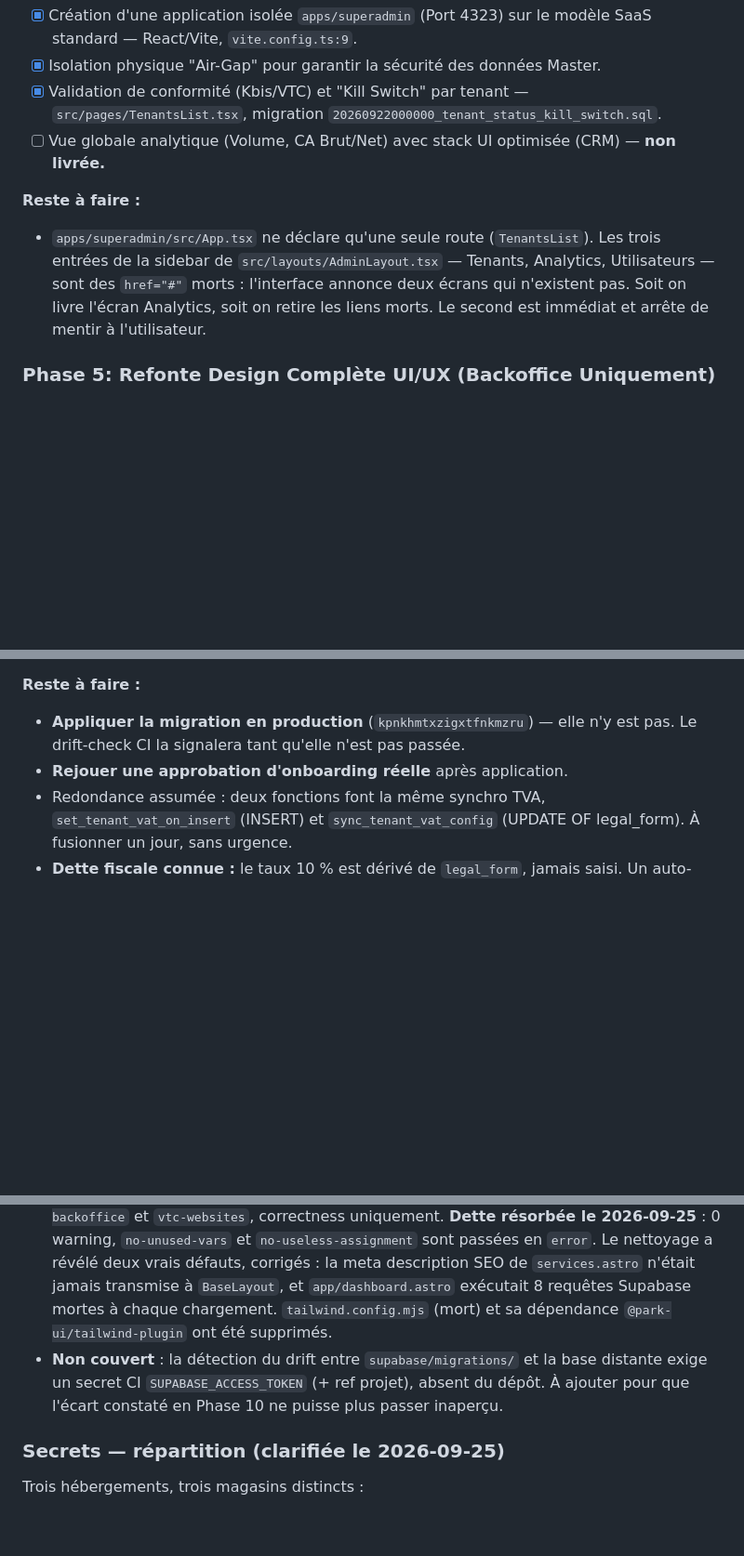
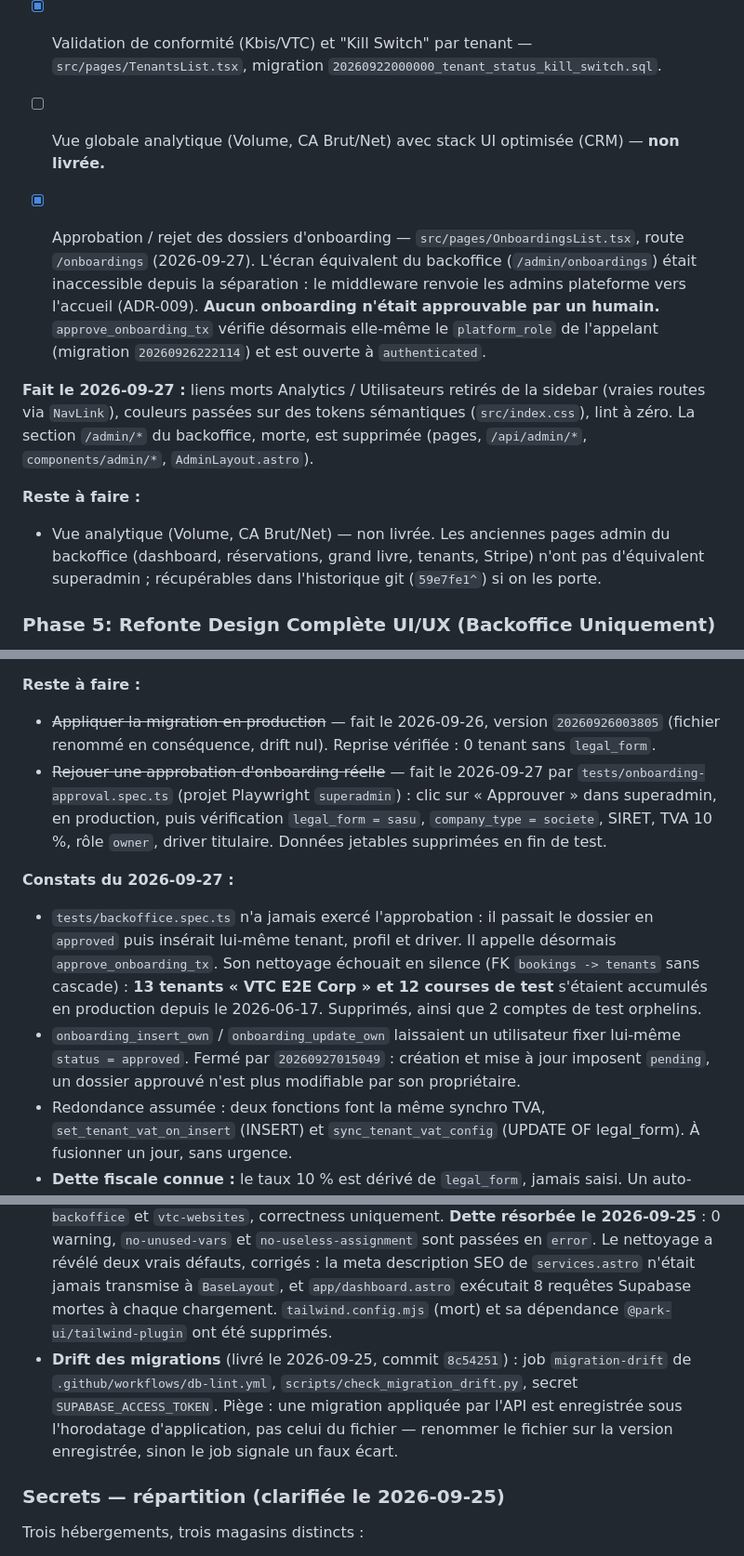
Before and after one commit to mike-banner/Terraform-vtc_monorepo_v2, a Markdown page: docs/planning/ROADMAP.md, 3 parts joined by grey strips. Shown at 93% size. Rendered like a GitHub page; blank space fills up the shorter version.

Commit message:
docs(planning): Phase 11 close, approbation portée dans superadmin
Phase 11 appliquée en production et rejouée de bout en bout. Phase 4.5 :
écran d'onboarding livré, liens morts retirés, analytique toujours absente.
Drift-check CI noté comme livré. Nettoyage des données de test en production
et verrouillage du statut d'onboarding consignés. Variables PUBLIC_* absentes
de Terraform et de la CI ajoutées aux points ouverts.

```diff
--- a/docs/planning/ROADMAP.md
+++ b/docs/planning/ROADMAP.md
@@ -30,11 +30,20 @@ Extraction de la logique base de données et réparation du crash middleware.
   migration `20260922000000_tenant_status_kill_switch.sql`.
 - [ ] Vue globale analytique (Volume, CA Brut/Net) avec stack UI optimisée (CRM) — **non livrée.**
 
+- [x] Approbation / rejet des dossiers d'onboarding — `src/pages/OnboardingsList.tsx`, route `/onboardings`
+  (2026-09-27). L'écran équivalent du backoffice (`/admin/onboardings`) était inaccessible depuis la séparation :
+  le middleware renvoie les admins plateforme vers l'accueil (ADR-009). **Aucun onboarding n'était approuvable
+  par un humain.** `approve_onboarding_tx` vérifie désormais elle-même le `platform_role` de l'appelant
+  (migration `20260926222114`) et est ouverte à `authenticated`.
+
+**Fait le 2026-09-27 :** liens morts Analytics / Utilisateurs retirés de la sidebar (vraies routes via `NavLink`),
+couleurs passées sur des tokens sémantiques (`src/index.css`), lint à zéro. La section `/admin/*` du backoffice,
+morte, est supprimée (pages, `/api/admin/*`, `components/admin/*`, `AdminLayout.astro`).
+
 **Reste à faire :**
-- `apps/superadmin/src/App.tsx` ne déclare qu'une seule route (`TenantsList`). Les trois entrées de la sidebar
-  de `src/layouts/AdminLayout.tsx` — Tenants, Analytics, Utilisateurs — sont des `href="#"` morts : l'interface
-  annonce deux écrans qui n'existent pas. Soit on livre l'écran Analytics, soit on retire les liens morts.
-  Le second est immédiat et arrête de mentir à l'utilisateur.
+- Vue analytique (Volume, CA Brut/Net) — non livrée. Les anciennes pages admin du backoffice (dashboard,
+  réservations, grand livre, tenants, Stripe) n'ont pas d'équivalent superadmin ; récupérables dans l'historique
+  git (`59e7fe1^`) si on les porte.
 
 ### Phase 5: Refonte Design Complète UI/UX (Backoffice Uniquement)
 **Status:** Complete
@@ -198,9 +207,21 @@ l'INSERT. Il n'a jamais rien fait parce que la régression, arrivée 20 h plus t
   `setup_completed = false` ; profil passé `owner` ; driver titulaire créé et lié au `user_id` de l'owner.
 
 **Reste à faire :**
-- **Appliquer la migration en production** (`kpnkhmtxzigxtfnkmzru`) — elle n'y est pas. Le drift-check CI
-  la signalera tant qu'elle n'est pas passée.
-- **Rejouer une approbation d'onboarding réelle** après application.
+- ~~Appliquer la migration en production~~ — fait le 2026-09-26, version `20260926003805` (fichier renommé en
+  conséquence, drift nul). Reprise vérifiée : 0 tenant sans `legal_form`.
+- ~~Rejouer une approbation d'onboarding réelle~~ — fait le 2026-09-27 par `tests/onboarding-approval.spec.ts`
+  (projet Playwright `superadmin`) : clic sur « Approuver » dans superadmin, en production, puis vérification
+  `legal_form = sasu`, `company_type = societe`, SIRET, TVA 10 %, rôle `owner`, driver titulaire. Données
+  jetables supprimées en fin de test.
+
+**Constats du 2026-09-27 :**
+- `tests/backoffice.spec.ts` n'a jamais exercé l'approbation : il passait le dossier en `approved` puis insérait
+  lui-même tenant, profil et driver. Il appelle désormais `approve_onboarding_tx`. Son nettoyage échouait en
+  silence (FK `bookings -> tenants` sans cascade) : **13 tenants « VTC E2E Corp » et 12 courses de test**
+  s'étaient accumulés en production depuis le 2026-06-17. Supprimés, ainsi que 2 comptes de test orphelins.
+- `onboarding_insert_own` / `onboarding_update_own` laissaient un utilisateur fixer lui-même `status = approved`.
+  Fermé par `20260927015049` : création et mise à jour imposent `pending`, un dossier approuvé n'est plus
+  modifiable par son propriétaire.
 - Redondance assumée : deux fonctions font la même synchro TVA, `set_tenant_vat_on_insert` (INSERT) et
   `sync_tenant_vat_config` (UPDATE OF legal_form). À fusionner un jour, sans urgence.
 - **Dette fiscale connue :** le taux 10 % est dérivé de `legal_form`, jamais saisi. Un auto-entrepreneur qui
@@ -264,9 +285,10 @@ fonction, et révoquer un rôle nommé n'enlève pas un droit hérité de `PUBLI
   la meta description SEO de `services.astro` n'était jamais transmise à `BaseLayout`, et `app/dashboard.astro`
   exécutait 8 requêtes Supabase mortes à chaque chargement. `tailwind.config.mjs` (mort) et sa dépendance
   `@park-ui/tailwind-plugin` ont été supprimés.
-- **Non couvert** : la détection du drift entre `supabase/migrations/` et la base distante exige un secret CI
-  `SUPABASE_ACCESS_TOKEN` (+ ref projet), absent du dépôt. À ajouter pour que l'écart constaté en Phase 10
-  ne puisse plus passer inaperçu.
+- **Drift des migrations** (livré le 2026-09-25, commit `8c54251`) : job `migration-drift` de
+  `.github/workflows/db-lint.yml`, `scripts/check_migration_drift.py`, secret `SUPABASE_ACCESS_TOKEN`.
+  Piège : une migration appliquée par l'API est enregistrée sous l'horodatage d'application, pas celui du
+  fichier — renommer le fichier sur la version enregistrée, sinon le job signale un faux écart.
 
 ### Secrets — répartition (clarifiée le 2026-09-25)
 Trois hébergements, trois magasins distincts :
```
Also changed, not shown: other parts of docs/planning/ROADMAP.md (+5 -2 lines), 1 other file.
